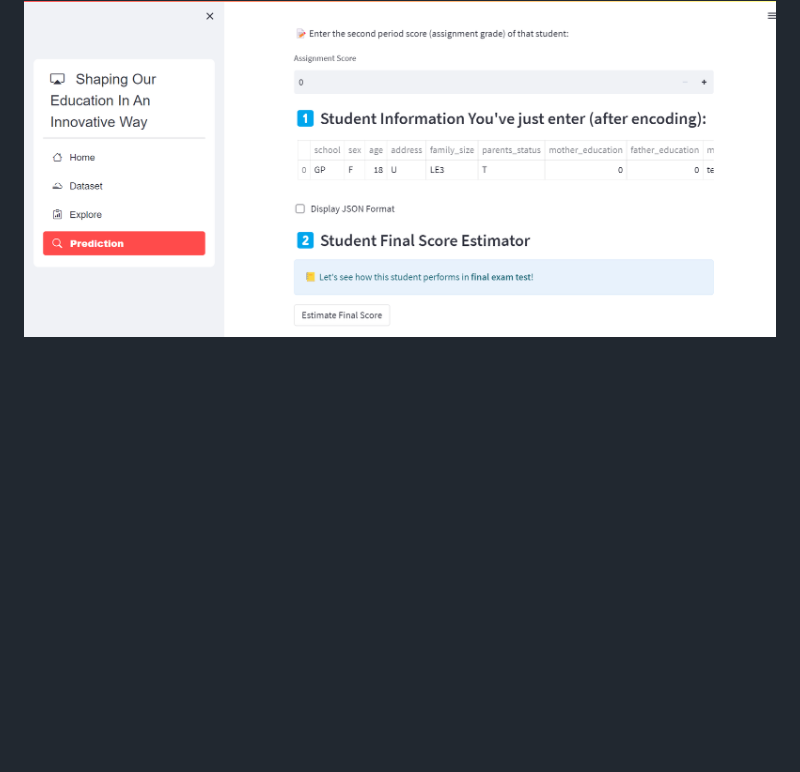
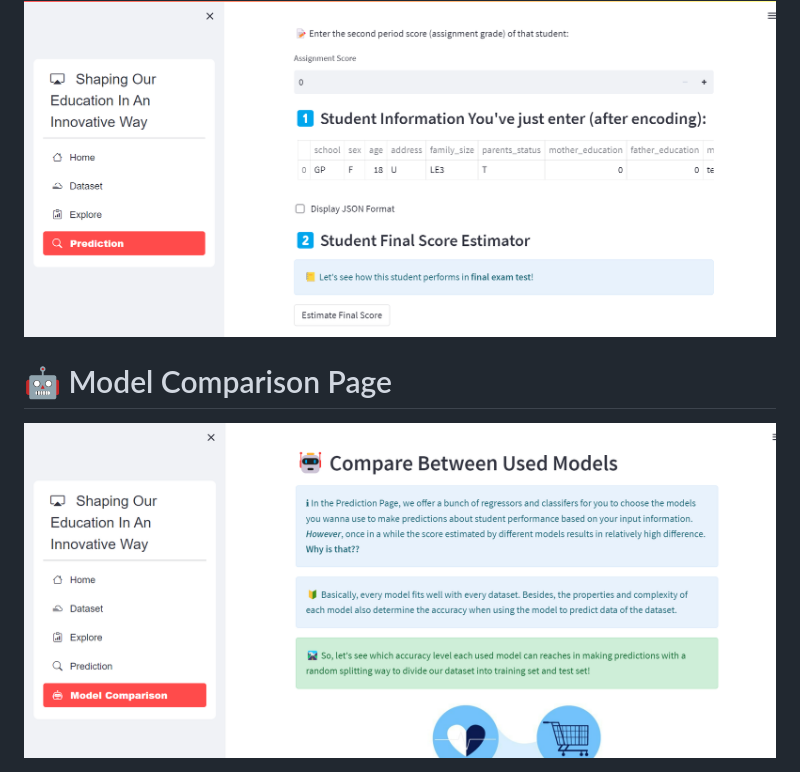
Before and after one commit to KhoaNgex/education_ML_web, a Markdown page: README.md, the part around the change. Rendered like a GitHub page; pictures changed too: images/demo_web_5.png (added); blank space fills up the shorter version.

Commit message:
Update predict & add model comparison

```diff
--- a/README.md
+++ b/README.md
@@ -33,3 +33,6 @@ streamlit run main.py
 
 # 🔥 Prediction Page
 <img src="images/demo_web_2.png" alt="Demo web 2" title="Demo web 2 title">
+
+# 🤖 Model Comparison Page
+<img src="images/demo_web_5.png" alt="Demo web 5" title="Demo web 5 title">
```
Also changed, not shown: images/confusion.png (added), images/model_comp.jpg (added), 8 other files.
